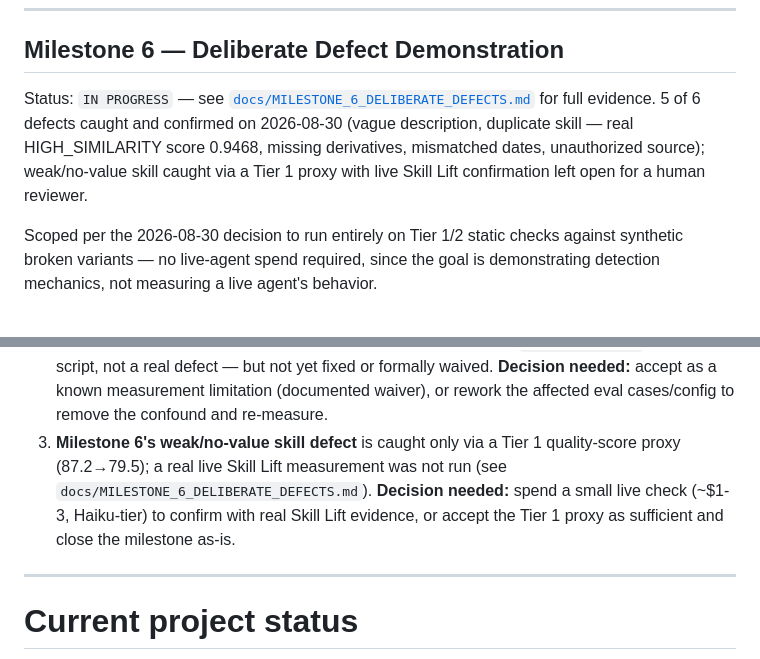
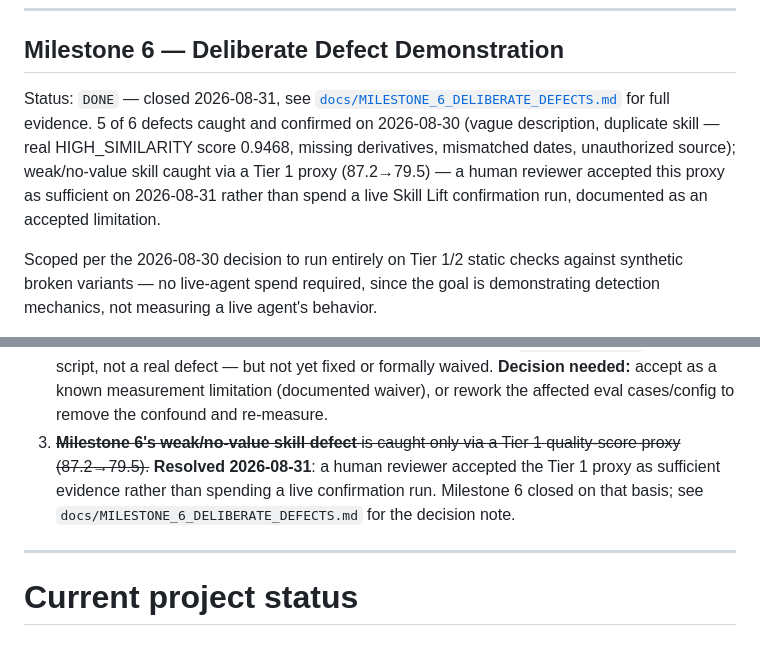
Before and after one commit to navoditk/pm-ai-skills-framework, a Markdown page: docs/10_DEVELOPMENT_ROADMAP_AND_PROGRESS.md, 2 parts joined by grey strips. GitHub-like rendering.

```diff
--- a/docs/10_DEVELOPMENT_ROADMAP_AND_PROGRESS.md
+++ b/docs/10_DEVELOPMENT_ROADMAP_AND_PROGRESS.md
@@ -435,13 +435,14 @@ Exit criteria:
 
 ## Milestone 6 — Deliberate Defect Demonstration
 
-Status: `IN PROGRESS` — see
+Status: `DONE` — closed 2026-08-31, see
 [`docs/MILESTONE_6_DELIBERATE_DEFECTS.md`](MILESTONE_6_DELIBERATE_DEFECTS.md)
 for full evidence. 5 of 6 defects caught and confirmed on 2026-08-30
 (vague description, duplicate skill — real HIGH_SIMILARITY score 0.9468,
 missing derivatives, mismatched dates, unauthorized source); weak/no-value
-skill caught via a Tier 1 proxy with live Skill Lift confirmation left
-open for a human reviewer.
+skill caught via a Tier 1 proxy (87.2→79.5) — a human reviewer accepted
+this proxy as sufficient on 2026-08-31 rather than spend a live Skill Lift
+confirmation run, documented as an accepted limitation.
 
 Scoped per the 2026-08-30 decision to run entirely on Tier 1/2 static
 checks against synthetic broken variants — no live-agent spend required,
@@ -718,12 +719,11 @@ practice established in Milestone 4.
    or formally waived. **Decision needed:** accept as a known measurement
    limitation (documented waiver), or rework the affected eval cases/config
    to remove the confound and re-measure.
-3. **Milestone 6's weak/no-value skill defect** is caught only via a Tier 1
-   quality-score proxy (87.2→79.5); a real live Skill Lift measurement was
-   not run (see `docs/MILESTONE_6_DELIBERATE_DEFECTS.md`). **Decision
-   needed:** spend a small live check (~$1-3, Haiku-tier) to confirm with
-   real Skill Lift evidence, or accept the Tier 1 proxy as sufficient and
-   close the milestone as-is.
+3. ~~**Milestone 6's weak/no-value skill defect** is caught only via a Tier 1
+   quality-score proxy (87.2→79.5).~~ **Resolved 2026-08-31**: a human
+   reviewer accepted the Tier 1 proxy as sufficient evidence rather than
+   spending a live confirmation run. Milestone 6 closed on that basis; see
+   `docs/MILESTONE_6_DELIBERATE_DEFECTS.md` for the decision note.
 
 ---
 
```
Also changed, not shown: docs/MILESTONE_6_DELIBERATE_DEFECTS.md (+21 -17 lines).
